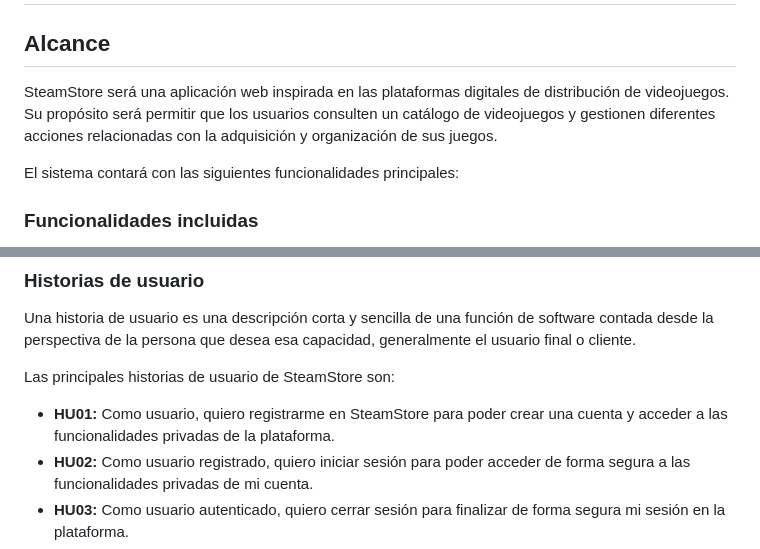
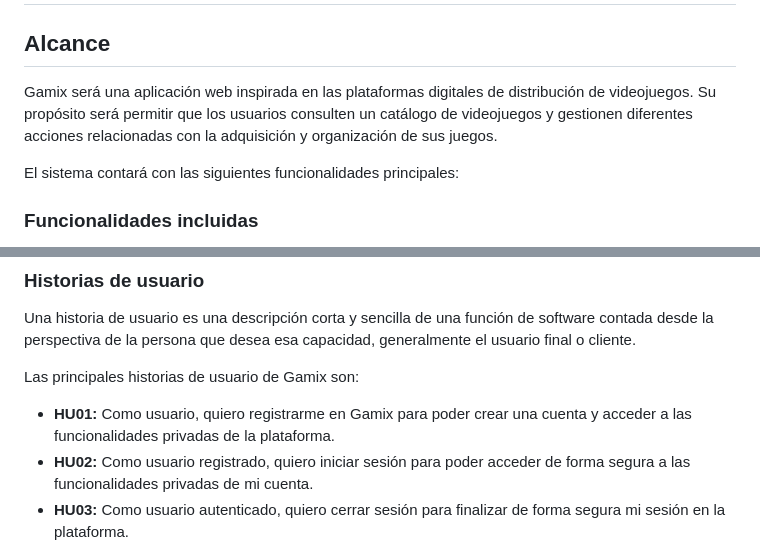
Before and after one commit to Hebils/SteamStore, a Markdown page: docs/alcance.md, 2 parts joined by grey strips. Rendered like a GitHub page.

```diff
--- a/docs/alcance.md
+++ b/docs/alcance.md
@@ -2,7 +2,7 @@
 
 ## Alcance
 
-SteamStore será una aplicación web inspirada en las plataformas digitales de distribución de videojuegos. Su propósito será permitir que los usuarios consulten un catálogo de videojuegos y gestionen diferentes acciones relacionadas con la adquisición y organización de sus juegos.
+Gamix será una aplicación web inspirada en las plataformas digitales de distribución de videojuegos. Su propósito será permitir que los usuarios consulten un catálogo de videojuegos y gestionen diferentes acciones relacionadas con la adquisición y organización de sus juegos.
 
 El sistema contará con las siguientes funcionalidades principales:
 
@@ -27,9 +27,9 @@ El sistema contará con las siguientes funcionalidades principales:
 
 Una historia de usuario es una descripción corta y sencilla de una función de software contada desde la perspectiva de la persona que desea esa capacidad, generalmente el usuario final o cliente.
 
-Las principales historias de usuario de SteamStore son:
+Las principales historias de usuario de Gamix son:
 
-- **HU01:** Como usuario, quiero registrarme en SteamStore para poder crear una cuenta y acceder a las funcionalidades privadas de la plataforma.
+- **HU01:** Como usuario, quiero registrarme en Gamix para poder crear una cuenta y acceder a las funcionalidades privadas de la plataforma.
 - **HU02:** Como usuario registrado, quiero iniciar sesión para poder acceder de forma segura a las funcionalidades privadas de mi cuenta.
 - **HU03:** Como usuario autenticado, quiero cerrar sesión para finalizar de forma segura mi sesión en la plataforma.
 - **HU04:** Como usuario, quiero consultar el catálogo de videojuegos para conocer los juegos disponibles en la plataforma.
```
